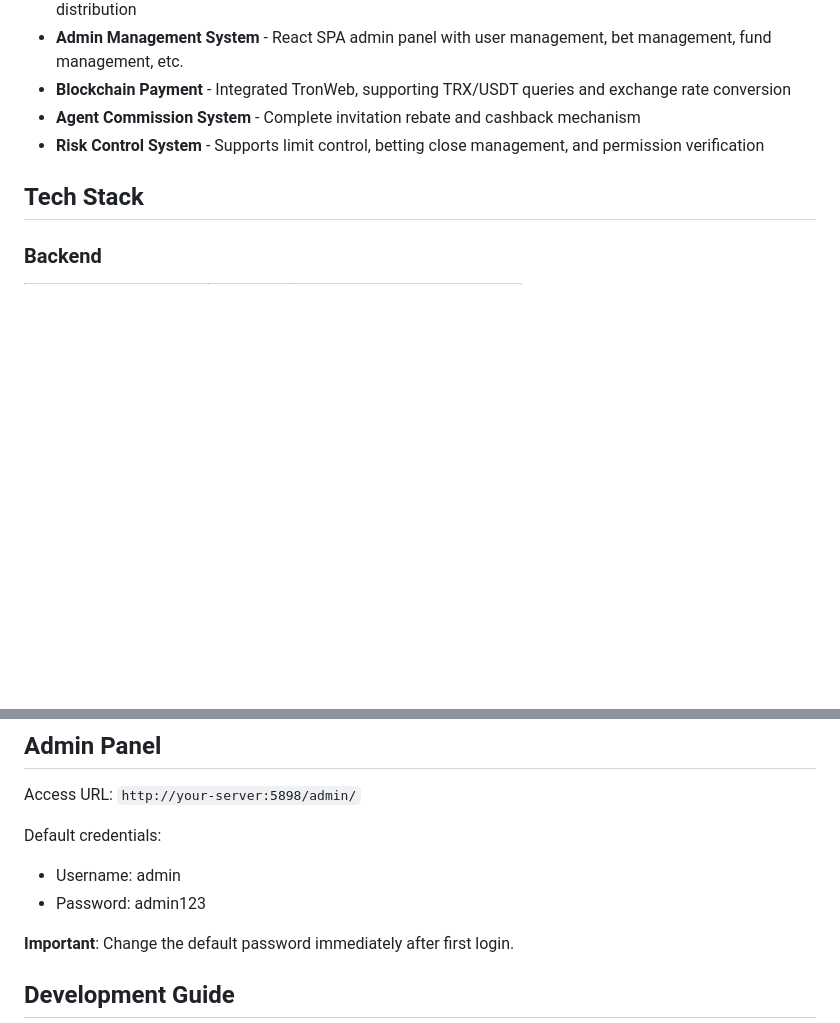
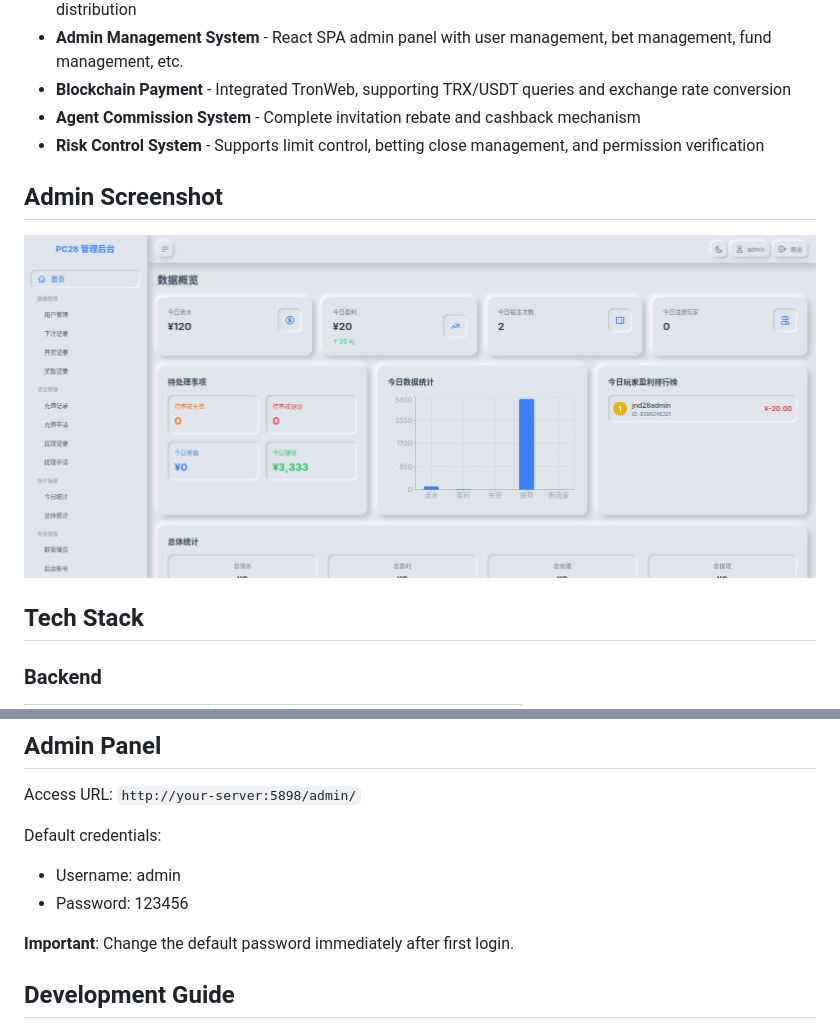
Before and after one commit to mhamdox22-afk/PCJND28---Telegram-Bot-, a Markdown page: README_EN.md, 2 parts joined by grey strips. Drawn GitHub-style; pictures changed too: admin.png (added); blank space fills up the shorter version.

```diff
--- a/README_EN.md
+++ b/README_EN.md
@@ -29,6 +29,10 @@ JND28 Bot is a fully functional Telegram game bot system integrated with Canadia
 - **Blockchain Payment** - Integrated TronWeb, supporting TRX/USDT queries and exchange rate conversion
 - **Agent Commission System** - Complete invitation rebate and cashback mechanism
 - **Risk Control System** - Supports limit control, betting close management, and permission verification
+
+## Admin Screenshot
+
+![Admin Panel](./admin.png)
 
 ## Tech Stack
 
@@ -268,7 +272,7 @@ Access URL: `http://your-server:5898/admin/`
 
 Default credentials:
 - Username: admin
-- Password: admin123
+- Password: 123456
 
 **Important**: Change the default password immediately after first login.
 
```
Also changed, not shown: README.md (+4 -0 lines).
